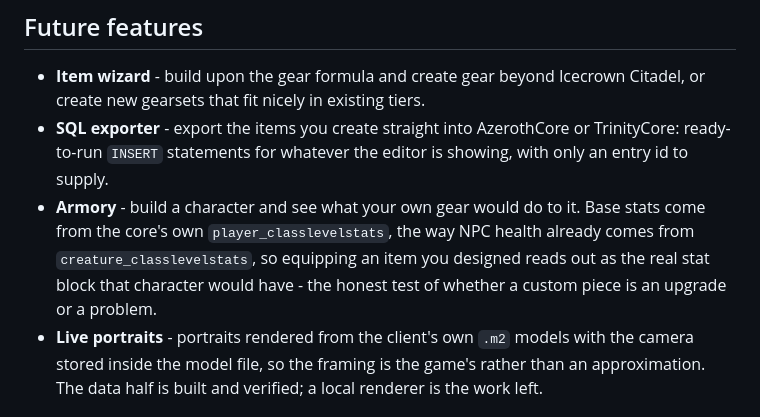
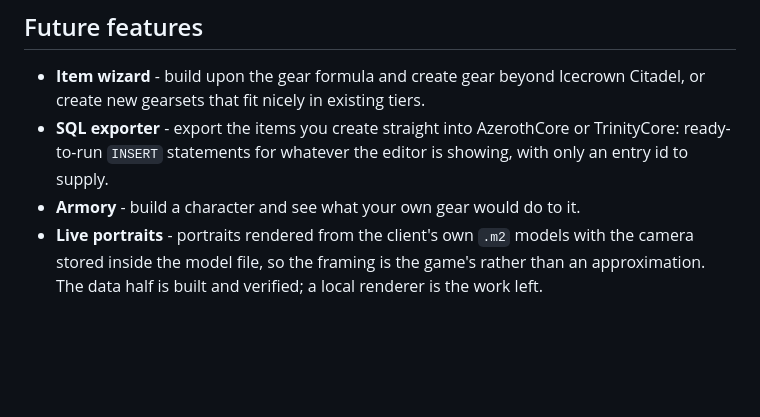
Before and after one commit to Voxstrasza/Astral-Data-Kit, a Markdown page: README.md, the part around the change. Rendered like a GitHub page; blank space fills up the shorter version.

Commit message:
Trim the armory bullet to the idea
Co-Authored-By: Claude Opus 5 <noreply@anthropic.com>

```diff
--- a/README.md
+++ b/README.md
@@ -81,11 +81,7 @@ Every tool exports a PNG at 1x-4x and copies to the clipboard.
 - **SQL exporter** - export the items you create straight into AzerothCore or TrinityCore:
   ready-to-run `INSERT` statements for whatever the editor is showing, with only an entry id to
   supply.
-- **Armory** - build a character and see what your own gear would do to it. Base stats come from
-  the core's own `player_classlevelstats`, the way NPC health already comes from
-  `creature_classlevelstats`, so equipping an item you designed reads out as the real stat block
-  that character would have - the honest test of whether a custom piece is an upgrade or a
-  problem.
+- **Armory** - build a character and see what your own gear would do to it.
 - **Live portraits** - portraits rendered from the client's own `.m2` models with the camera stored
   inside the model file, so the framing is the game's rather than an approximation. The data half
   is built and verified; a local renderer is the work left.
```
